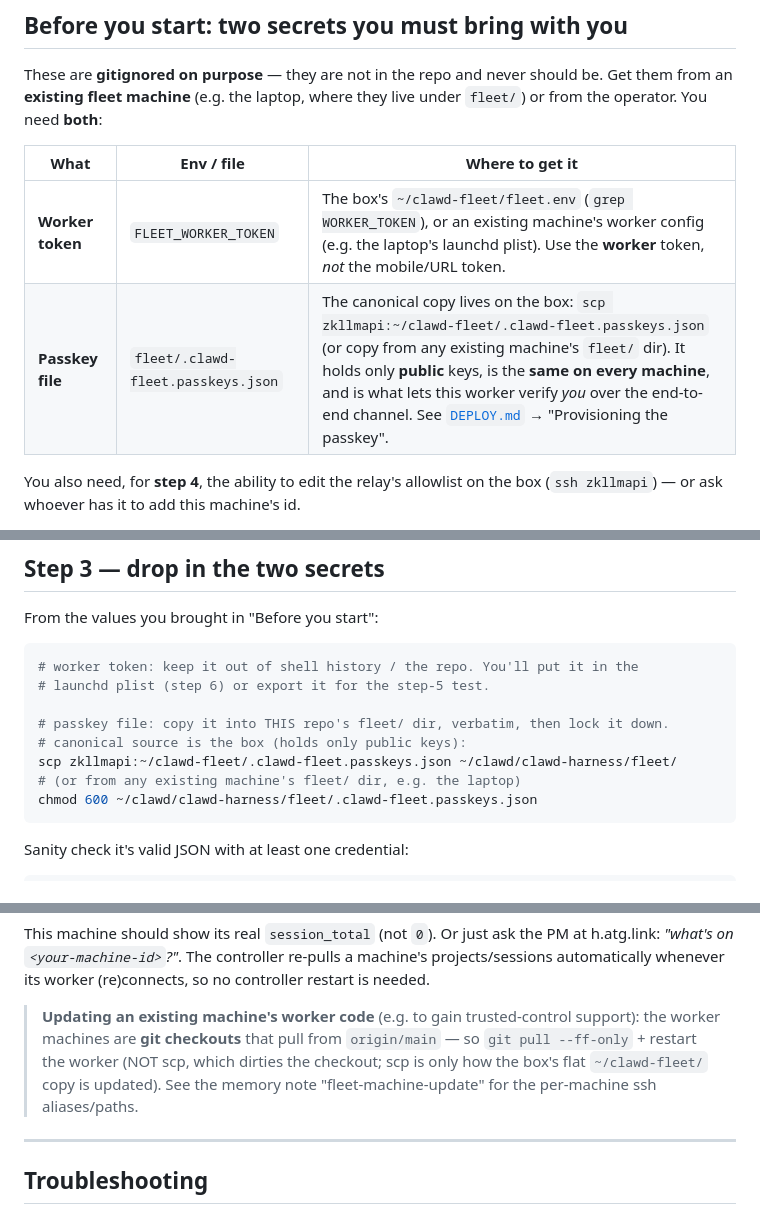
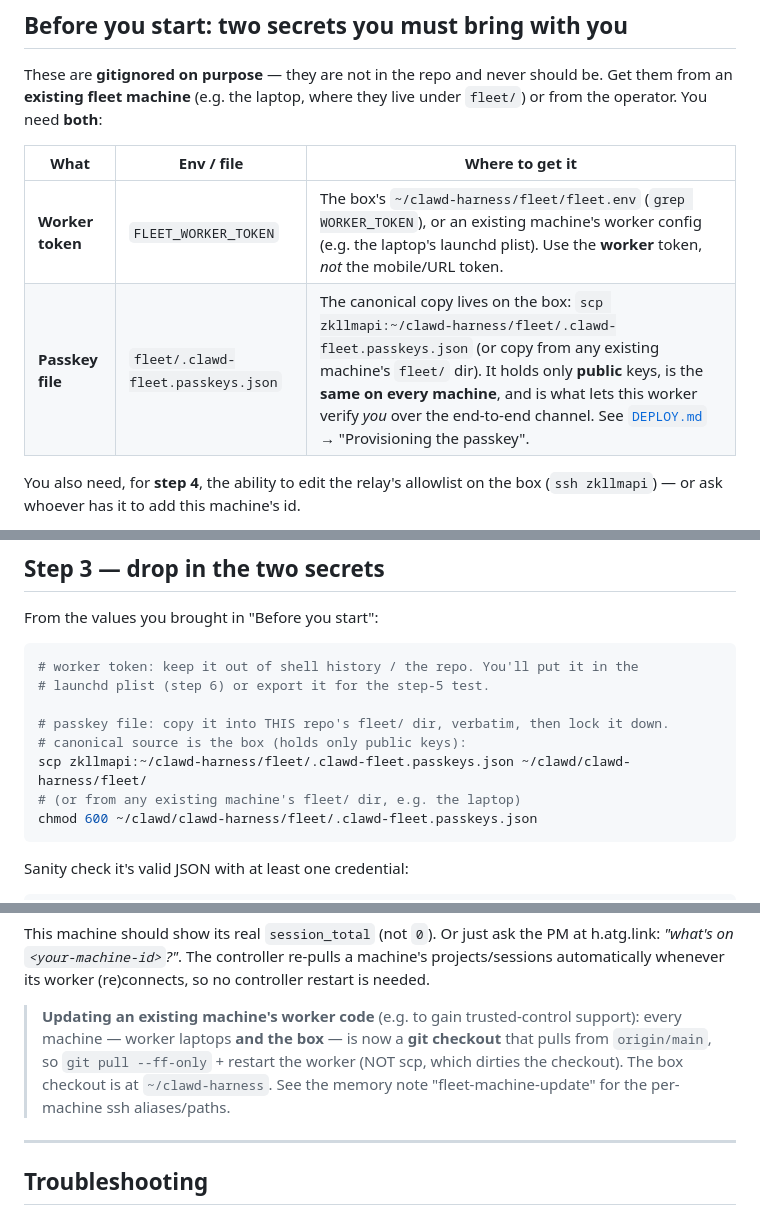
Before and after one commit to clawdbotatg/clawd-harness, a Markdown page: docs/fleet/ADD-MACHINE.md, 3 parts joined by grey strips. GitHub-like rendering.

Commit message:
docs/fleet: repoint box secret paths to ~/clawd-harness; flag stale monorepo plan
Follow-up to the box git-checkout migration: ADD-MACHINE.md and DEPLOY.md still
told threads to scp box secrets from ~/clawd-fleet/ (now the frozen backup dir) —
repointed to ~/clawd-harness/fleet/. Added a HISTORICAL banner to MONOREPO-PLAN.md
so threads don't trust its 'keep the box flat/scp' step.

Co-Authored-By: Claude Opus 4.8 <noreply@anthropic.com>

````diff
--- a/docs/fleet/ADD-MACHINE.md
+++ b/docs/fleet/ADD-MACHINE.md
@@ -39,8 +39,8 @@ under `fleet/`) or from the operator. You need **both**:
 
 | What | Env / file | Where to get it |
 |---|---|---|
-| **Worker token** | `FLEET_WORKER_TOKEN` | The box's `~/clawd-fleet/fleet.env` (`grep WORKER_TOKEN`), or an existing machine's worker config (e.g. the laptop's launchd plist). Use the **worker** token, *not* the mobile/URL token. |
-| **Passkey file** | `fleet/.clawd-fleet.passkeys.json` | The canonical copy lives on the box: `scp zkllmapi:~/clawd-fleet/.clawd-fleet.passkeys.json` (or copy from any existing machine's `fleet/` dir). It holds only **public** keys, is the **same on every machine**, and is what lets this worker verify *you* over the end-to-end channel. See [`DEPLOY.md`](DEPLOY.md) → "Provisioning the passkey". |
+| **Worker token** | `FLEET_WORKER_TOKEN` | The box's `~/clawd-harness/fleet/fleet.env` (`grep WORKER_TOKEN`), or an existing machine's worker config (e.g. the laptop's launchd plist). Use the **worker** token, *not* the mobile/URL token. |
+| **Passkey file** | `fleet/.clawd-fleet.passkeys.json` | The canonical copy lives on the box: `scp zkllmapi:~/clawd-harness/fleet/.clawd-fleet.passkeys.json` (or copy from any existing machine's `fleet/` dir). It holds only **public** keys, is the **same on every machine**, and is what lets this worker verify *you* over the end-to-end channel. See [`DEPLOY.md`](DEPLOY.md) → "Provisioning the passkey". |
 
 You also need, for **step 4**, the ability to edit the relay's allowlist on the
 box (`ssh zkllmapi`) — or ask whoever has it to add this machine's id.
@@ -150,7 +150,7 @@ From the values you brought in "Before you start":
 
 # passkey file: copy it into THIS repo's fleet/ dir, verbatim, then lock it down.
 # canonical source is the box (holds only public keys):
-scp zkllmapi:~/clawd-fleet/.clawd-fleet.passkeys.json ~/clawd/clawd-harness/fleet/
+scp zkllmapi:~/clawd-harness/fleet/.clawd-fleet.passkeys.json ~/clawd/clawd-harness/fleet/
 # (or from any existing machine's fleet/ dir, e.g. the laptop)
 chmod 600 ~/clawd/clawd-harness/fleet/.clawd-fleet.passkeys.json
 ```
@@ -329,10 +329,11 @@ machine's projects/sessions automatically whenever its worker (re)connects, so n
 controller restart is needed.
 
 > **Updating an existing machine's worker code** (e.g. to gain trusted-control
-> support): the worker machines are **git checkouts** that pull from `origin/main`
-> — so `git pull --ff-only` + restart the worker (NOT scp, which dirties the
-> checkout; scp is only how the box's flat `~/clawd-fleet/` copy is updated). See
-> the memory note "fleet-machine-update" for the per-machine ssh aliases/paths.
+> support): every machine — worker laptops **and the box** — is now a **git
+> checkout** that pulls from `origin/main`, so `git pull --ff-only` + restart the
+> worker (NOT scp, which dirties the checkout). The box checkout is at
+> `~/clawd-harness`. See the memory note "fleet-machine-update" for the per-machine
+> ssh aliases/paths.
 
 ---
 
````
Also changed, not shown: other parts of docs/fleet/ADD-MACHINE.md (+1 -1 lines), docs/MONOREPO-PLAN.md (+6 -0 lines), docs/fleet/DEPLOY.md (+1 -1 lines).
